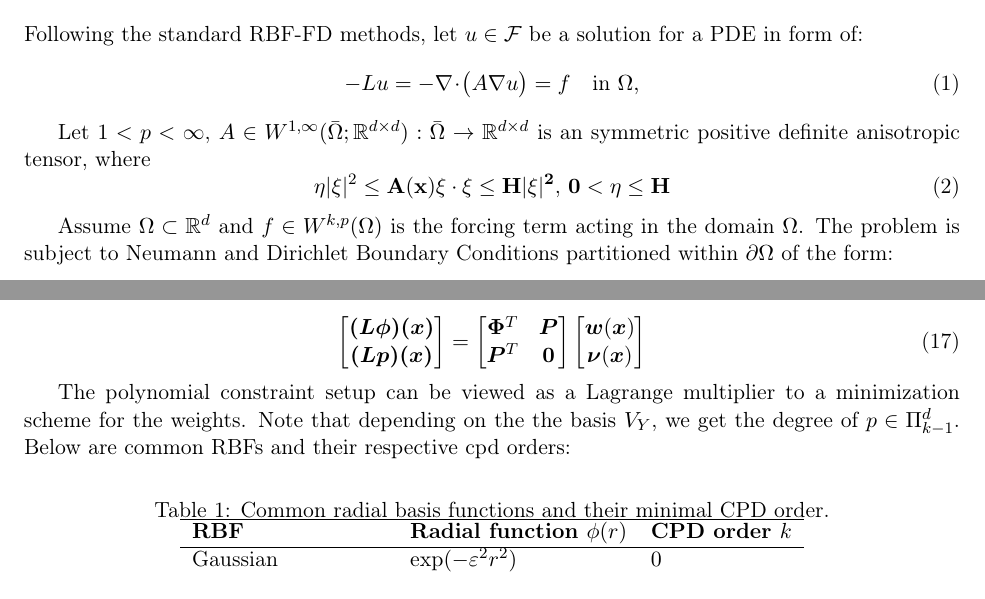
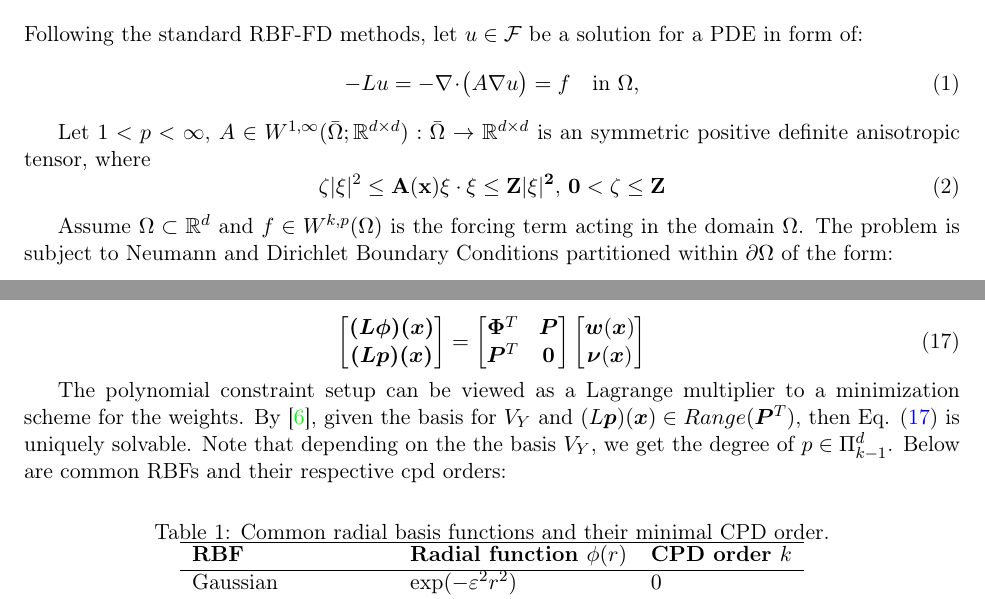
Before and after one commit to DennisC172/RBF-FD-Elliptic, a LaTeX document (Theory&Workflow/rbf_fd_least_squares_theory.tex): two parts of pages 2 and 4 of 8, joined at a grey line, cut so that both start at the same text. Compiled offline with pdfLaTeX.

Commit message:
Typos in the document fized.

```diff
--- a/Theory&Workflow/rbf_fd_least_squares_theory.tex
+++ b/Theory&Workflow/rbf_fd_least_squares_theory.tex
@@ -75,7 +75,7 @@ Following the standard RBF-FD methods, let $u \in \mathcal{F}$ be a solution for
 
 Let $1<p<\infty$, $A \in W^{1,\infty} (\bar{\Omega}; \mathbb{R}^{d \times d}):\bar{\Omega} \rightarrow \mathbb{R}^{d \times d}$ is an symmetric positive definite anisotropic tensor, where
 \begin{equation}
-	\eta |\xi|^2 \le \bf{A}(\bf{x}) \xi \cdot \xi \le H |\xi|^2 \text{, } 0 < \eta \le H
+	\zeta |\xi|^2 \le \bf{A}(\bf{x}) \xi \cdot \xi \le Z |\xi|^2 \text{, } 0 < \zeta \le Z
 \end{equation}
 
 Assume $\Omega \subset \mathbb{R}^d$ and $f \in W^{k,p}(\Omega)$ is the forcing term acting in the domain $\Omega$. The problem is subject to Neumann and Dirichlet Boundary Conditions partitioned within $\partial \Omega$ of the form:
@@ -196,7 +196,7 @@ Thus, we get the local augmented operator reproduction scheme:
 	\label{eq: weight_solve}
 \end{equation}
 
-The polynomial constraint setup can be viewed as a Lagrange multiplier to a minimization scheme for the weights. Note that depending on the the basis $V_Y$, we get the degree of $p \in \Pi_{k-1}^d$. Below are common RBFs and their respective cpd orders:
+The polynomial constraint setup can be viewed as a Lagrange multiplier to a minimization scheme for the weights. By \cite{Davydov2020}, given the basis for $V_Y$ and $(L\bm{p})(\bm{x}) \in Range(\bm{P}^T)$, then Eq. (\ref{eq: weight_solve}) is uniquely solvable. Note that depending on the the basis $V_Y$, we get the degree of $p \in \Pi_{k-1}^d$. Below are common RBFs and their respective cpd orders:
 
 \begin{table}[ht]
     \centering
```
Also changed, not shown: Theory&Workflow/rbf_fd_least_squares_theory.pdf, Theory&Workflow/rbf_fd_least_squares_theory.tex (2 more changed lines).
